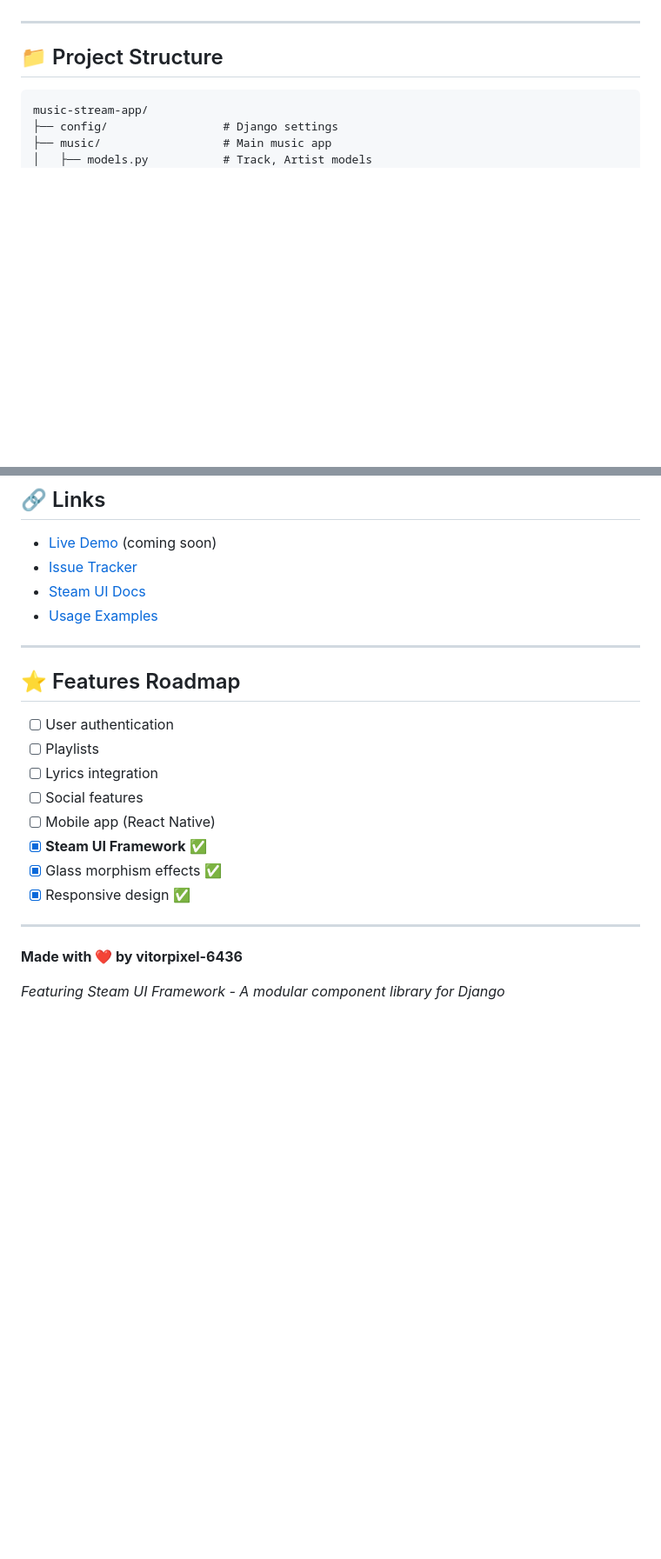
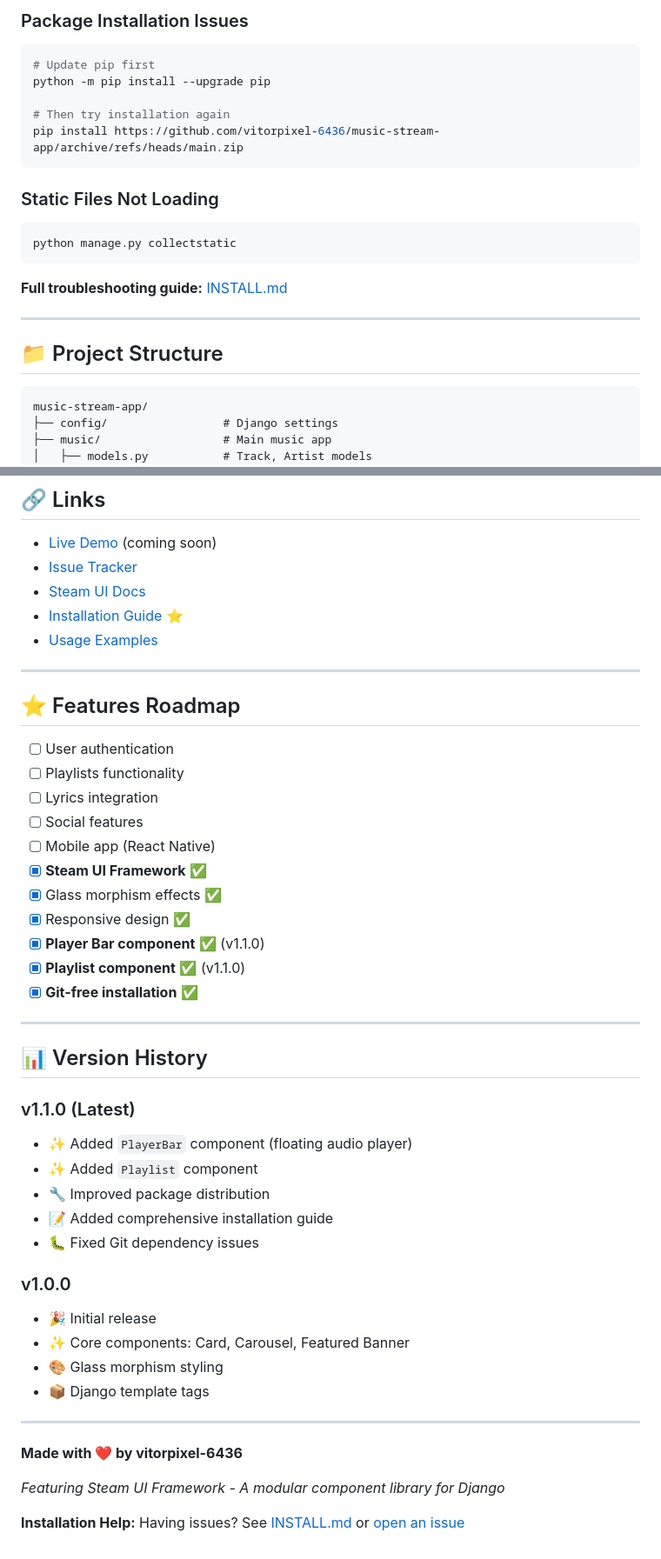
Before and after one commit to vitorpixel-6436/music-stream-app, a Markdown page: README.md, 2 parts joined by grey strips. Shown at 87% size. Rendered like a GitHub page; blank space fills up the shorter version.

````diff
--- a/README.md
+++ b/README.md
@@ -113,3 +188,20 @@ INSTALLED_APPS = [
+### Package Installation Issues
+
+```bash
+# Update pip first
+python -m pip install --upgrade pip
+
+# Then try installation again
+pip install https://github.com/vitorpixel-6436/music-stream-app/archive/refs/heads/main.zip
+```
+
+### Static Files Not Loading
+
+```bash
+python manage.py collectstatic
+```
+
+**Full troubleshooting guide:** [INSTALL.md](INSTALL.md)
 
 ---
 
@@ -228,6 +338,7 @@ MIT License - feel free to use this project and Steam UI Framework in your own w
 - [Live Demo](#) (coming soon)
 - [Issue Tracker](https://github.com/vitorpixel-6436/music-stream-app/issues)
 - [Steam UI Docs](steam_ui/README.md)
+- [Installation Guide](INSTALL.md) ⭐
 - [Usage Examples](USAGE_EXAMPLE.md)
 
 ---
@@ -235,16 +346,38 @@ MIT License - feel free to use this project and Steam UI Framework in your own w
 ## ⭐ Features Roadmap
 
 - [ ] User authentication
-- [ ] Playlists
+- [ ] Playlists functionality
 - [ ] Lyrics integration
 - [ ] Social features
 - [ ] Mobile app (React Native)
 - [x] **Steam UI Framework** ✅
 - [x] Glass morphism effects ✅
 - [x] Responsive design ✅
+- [x] **Player Bar component** ✅ (v1.1.0)
+- [x] **Playlist component** ✅ (v1.1.0)
+- [x] **Git-free installation** ✅
+
+---
+
+## 📊 Version History
+
+### v1.1.0 (Latest)
+- ✨ Added `PlayerBar` component (floating audio player)
+- ✨ Added `Playlist` component
+- 🔧 Improved package distribution
+- 📝 Added comprehensive installation guide
+- 🐛 Fixed Git dependency issues
+
+### v1.0.0
+- 🎉 Initial release
+- ✨ Core components: Card, Carousel, Featured Banner
+- 🎨 Glass morphism styling
+- 📦 Django template tags
 
 ---
 
 **Made with ❤️ by vitorpixel-6436**
 
 *Featuring Steam UI Framework - A modular component library for Django*
+
+**Installation Help:** Having issues? See [INSTALL.md](INSTALL.md) or [open an issue](https://github.com/vitorpixel-6436/music-stream-app/issues)
````
Also changed, not shown: other parts of README.md (+112 -19 lines).
